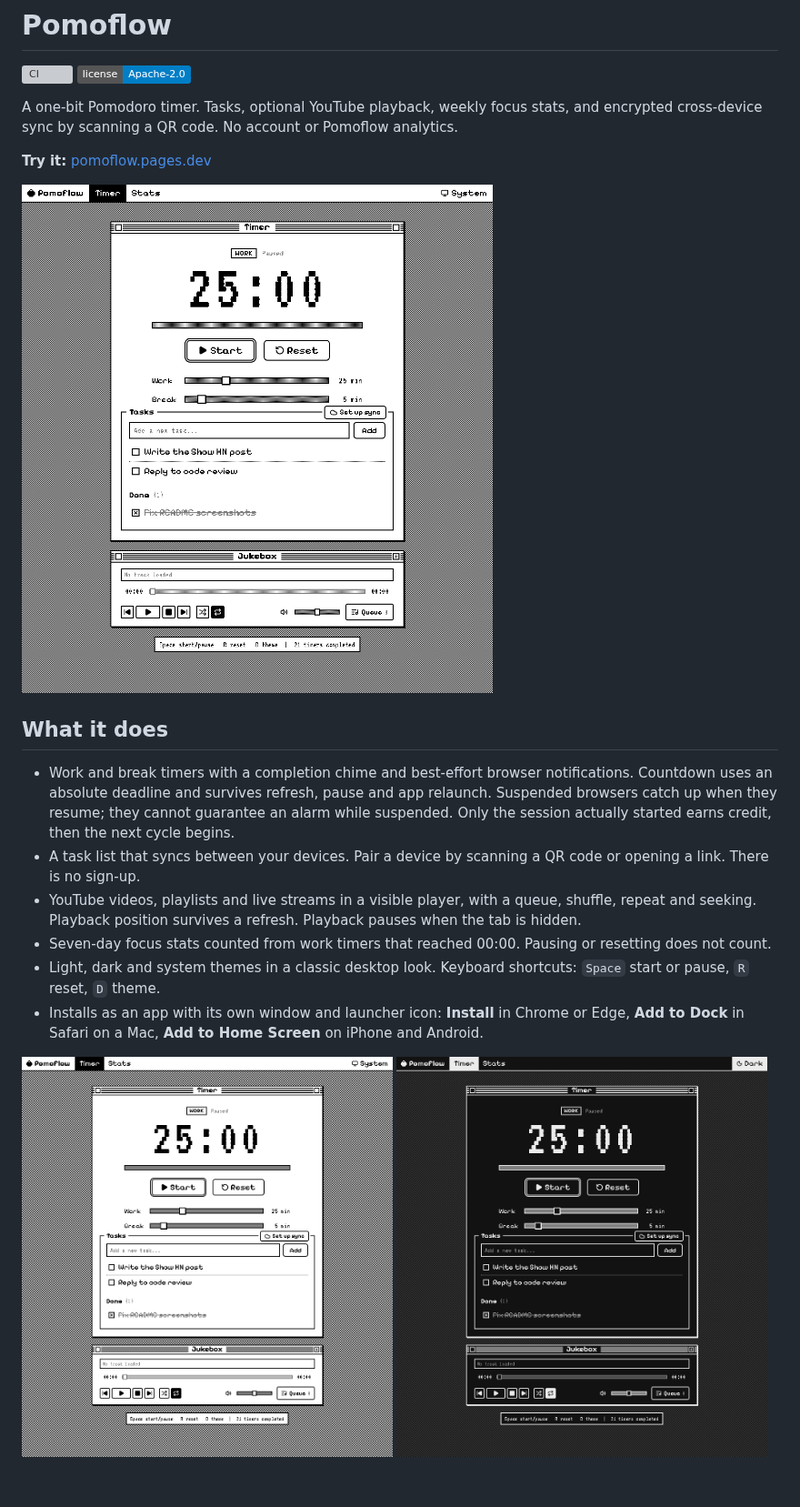
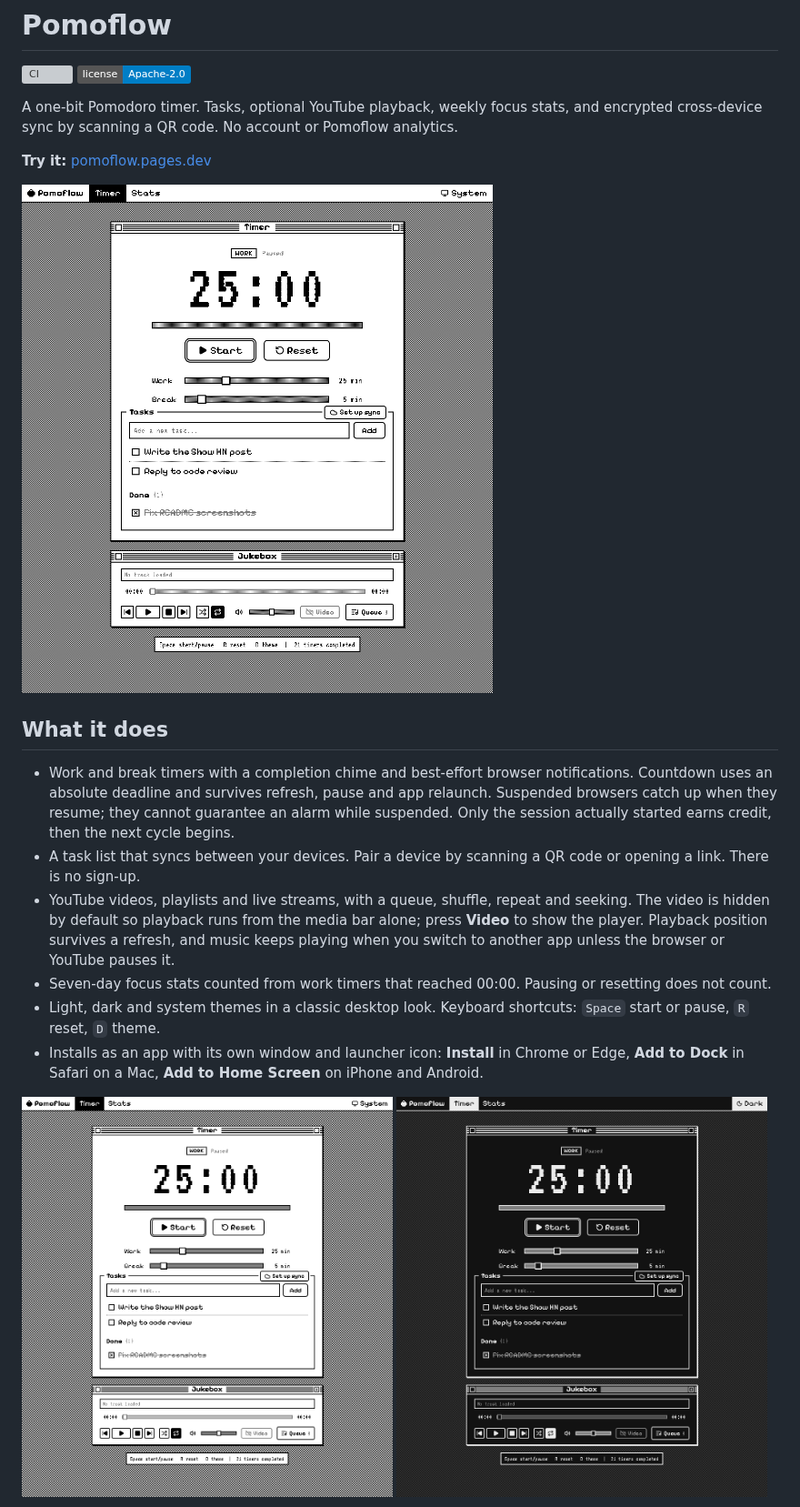
Before and after one commit to amoslives/pomoflow, a Markdown page: README.md, the part around the change. Shown at 91% size. GitHub-like rendering; pictures changed too: docs/demo.gif, docs/screenshot-dark.png, docs/screenshot-light.png; badges without logos; blank space fills up the shorter version; grey boxes are pictures that could not be loaded.

```diff
--- a/README.md
+++ b/README.md
@@ -13,7 +13,7 @@ A one-bit Pomodoro timer. Tasks, optional YouTube playback, weekly focus stats,
 
 - Work and break timers with a completion chime and best-effort browser notifications. Countdown uses an absolute deadline and survives refresh, pause and app relaunch. Suspended browsers catch up when they resume; they cannot guarantee an alarm while suspended. Only the session actually started earns credit, then the next cycle begins.
 - A task list that syncs between your devices. Pair a device by scanning a QR code or opening a link. There is no sign-up.
-- YouTube videos, playlists and live streams in a visible player, with a queue, shuffle, repeat and seeking. Playback position survives a refresh. Playback pauses when the tab is hidden.
+- YouTube videos, playlists and live streams, with a queue, shuffle, repeat and seeking. The video is hidden by default so playback runs from the media bar alone; press **Video** to show the player. Playback position survives a refresh, and music keeps playing when you switch to another app unless the browser or YouTube pauses it.
 - Seven-day focus stats counted from work timers that reached 00:00. Pausing or resetting does not count.
 - Light, dark and system themes in a classic desktop look. Keyboard shortcuts: `Space` start or pause, `R` reset, `D` theme.
 - Installs as an app with its own window and launcher icon: **Install** in Chrome or Edge, **Add to Dock** in Safari on a Mac, **Add to Home Screen** on iPhone and Android.
```
Also changed, not shown: docs/screenshot-stats.png, 2 other files.
